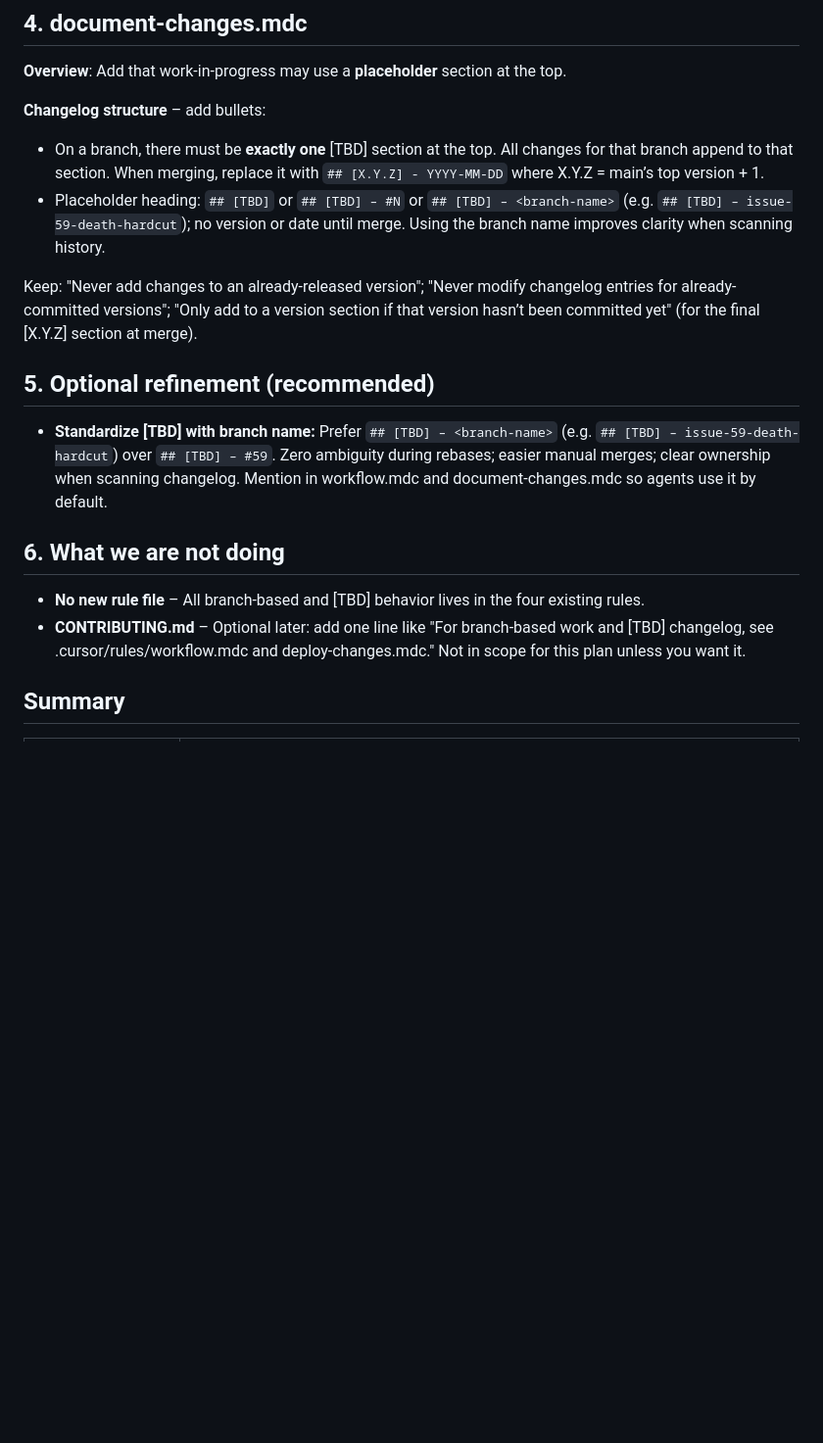
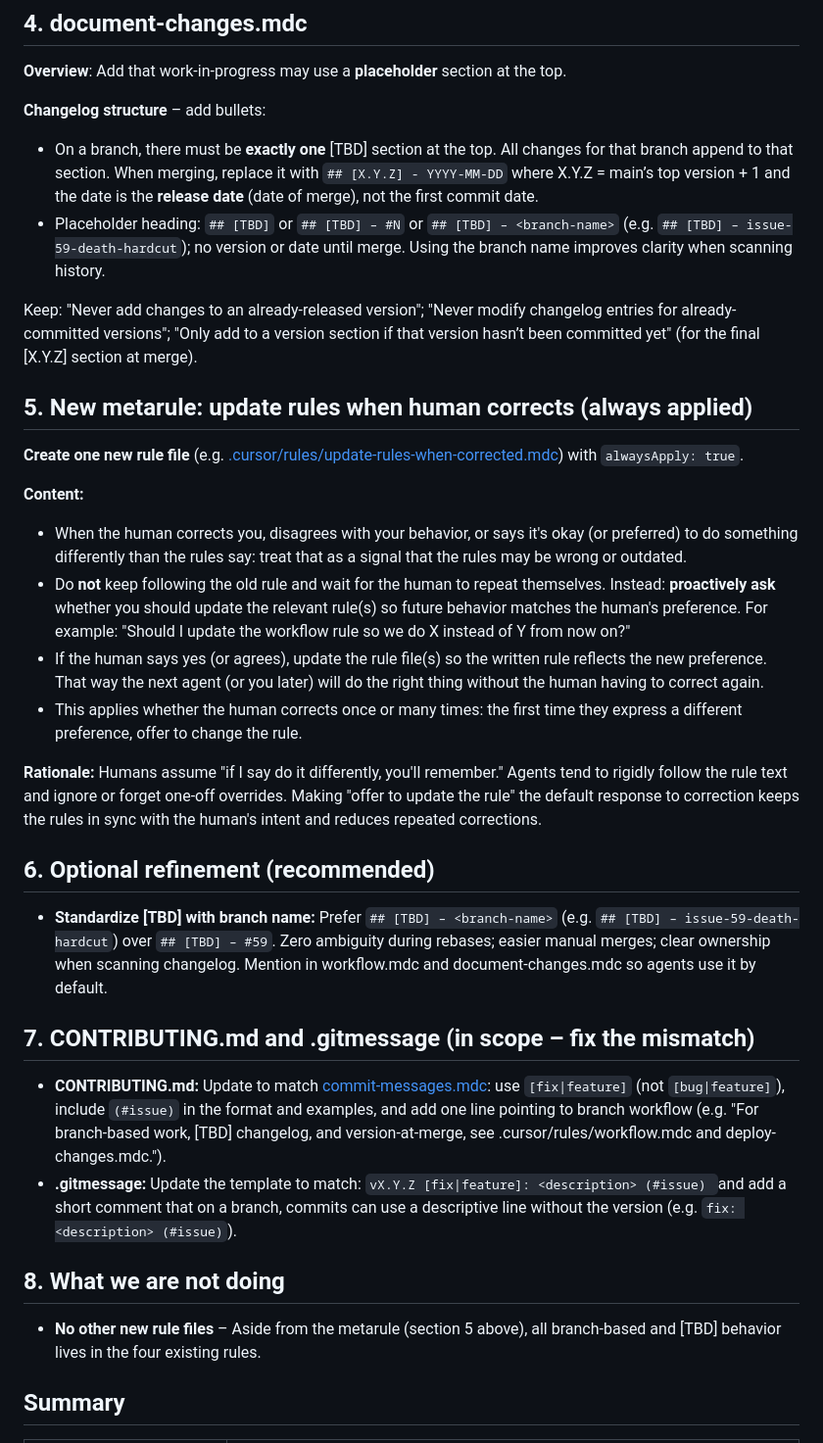
Before and after one commit to asbjborg/journal-addon, a Markdown page: .cursor/plans/workflow_rules_branch-based_0144a18b.plan.md, the part around one of its changes. Shown at 98% size. GitHub-like rendering; blank space fills up the shorter version.

```diff
--- a/.cursor/plans/workflow_rules_branch-based_0144a18b.plan.md
+++ b/.cursor/plans/workflow_rules_branch-based_0144a18b.plan.md
@@ -78,19 +85,36 @@ Leave the rest (format, existing examples, semantic versioning, issue number, "c
 
 **Changelog structure** – add bullets:
 
-- On a branch, there must be **exactly one** [TBD] section at the top. All changes for that branch append to that section. When merging, replace it with `## [X.Y.Z] - YYYY-MM-DD` where X.Y.Z = main’s top version + 1.
+- On a branch, there must be **exactly one** [TBD] section at the top. All changes for that branch append to that section. When merging, replace it with `## [X.Y.Z] - YYYY-MM-DD` where X.Y.Z = main’s top version + 1 and the date is the **release date** (date of merge), not the first commit date.
 - Placeholder heading: `## [TBD]` or `## [TBD] – #N` or `## [TBD] – <branch-name>` (e.g. `## [TBD] – issue-59-death-hardcut`); no version or date until merge. Using the branch name improves clarity when scanning history.
 
 Keep: "Never add changes to an already-released version"; "Never modify changelog entries for already-committed versions"; "Only add to a version section if that version hasn’t been committed yet" (for the final [X.Y.Z] section at merge).
 
-## 5. Optional refinement (recommended)
+## 5. New metarule: update rules when human corrects (always applied)
+
+**Create one new rule file** (e.g. [.cursor/rules/update-rules-when-corrected.mdc](.cursor/rules/update-rules-when-corrected.mdc)) with `alwaysApply: true`.
+
+**Content:**
+
+- When the human corrects you, disagrees with your behavior, or says it's okay (or preferred) to do something differently than the rules say: treat that as a signal that the rules may be wrong or outdated.
+- Do **not** keep following the old rule and wait for the human to repeat themselves. Instead: **proactively ask** whether you should update the relevant rule(s) so future behavior matches the human's preference. For example: "Should I update the workflow rule so we do X instead of Y from now on?"
+- If the human says yes (or agrees), update the rule file(s) so the written rule reflects the new preference. That way the next agent (or you later) will do the right thing without the human having to correct again.
+- This applies whether the human corrects once or many times: the first time they express a different preference, offer to change the rule.
+
+**Rationale:** Humans assume "if I say do it differently, you'll remember." Agents tend to rigidly follow the rule text and ignore or forget one-off overrides. Making "offer to update the rule" the default response to correction keeps the rules in sync with the human's intent and reduces repeated corrections.
+
+## 6. Optional refinement (recommended)
 
 - **Standardize [TBD] with branch name:** Prefer `## [TBD] – <branch-name>` (e.g. `## [TBD] – issue-59-death-hardcut`) over `## [TBD] – #59`. Zero ambiguity during rebases; easier manual merges; clear ownership when scanning changelog. Mention in workflow.mdc and document-changes.mdc so agents use it by default.
 
-## 6. What we are not doing
+## 7. CONTRIBUTING.md and .gitmessage (in scope – fix the mismatch)
 
-- **No new rule file** – All branch-based and [TBD] behavior lives in the four existing rules.
-- **CONTRIBUTING.md** – Optional later: add one line like "For branch-based work and [TBD] changelog, see .cursor/rules/workflow.mdc and deploy-changes.mdc." Not in scope for this plan unless you want it.
+- **CONTRIBUTING.md:** Update to match [commit-messages.mdc](.cursor/rules/commit-messages.mdc): use `[fix|feature]` (not `[bug|feature]`), include `(#issue)` in the format and examples, and add one line pointing to branch workflow (e.g. "For branch-based work, [TBD] changelog, and version-at-merge, see .cursor/rules/workflow.mdc and deploy-changes.mdc.").
+- **.gitmessage:** Update the template to match: `vX.Y.Z [fix|feature]: <description> (#issue) `and add a short comment that on a branch, commits can use a descriptive line without the version (e.g. `fix: <description> (#issue)`).
+
+## 8. What we are not doing
+
+- **No other new rule files** – Aside from the metarule (section 5 above), all branch-based and [TBD] behavior lives in the four existing rules.
 
 ## Summary
 
```
Also changed, not shown: other parts of .cursor/plans/workflow_rules_branch-based_0144a18b.plan.md (+23 -13 lines).
